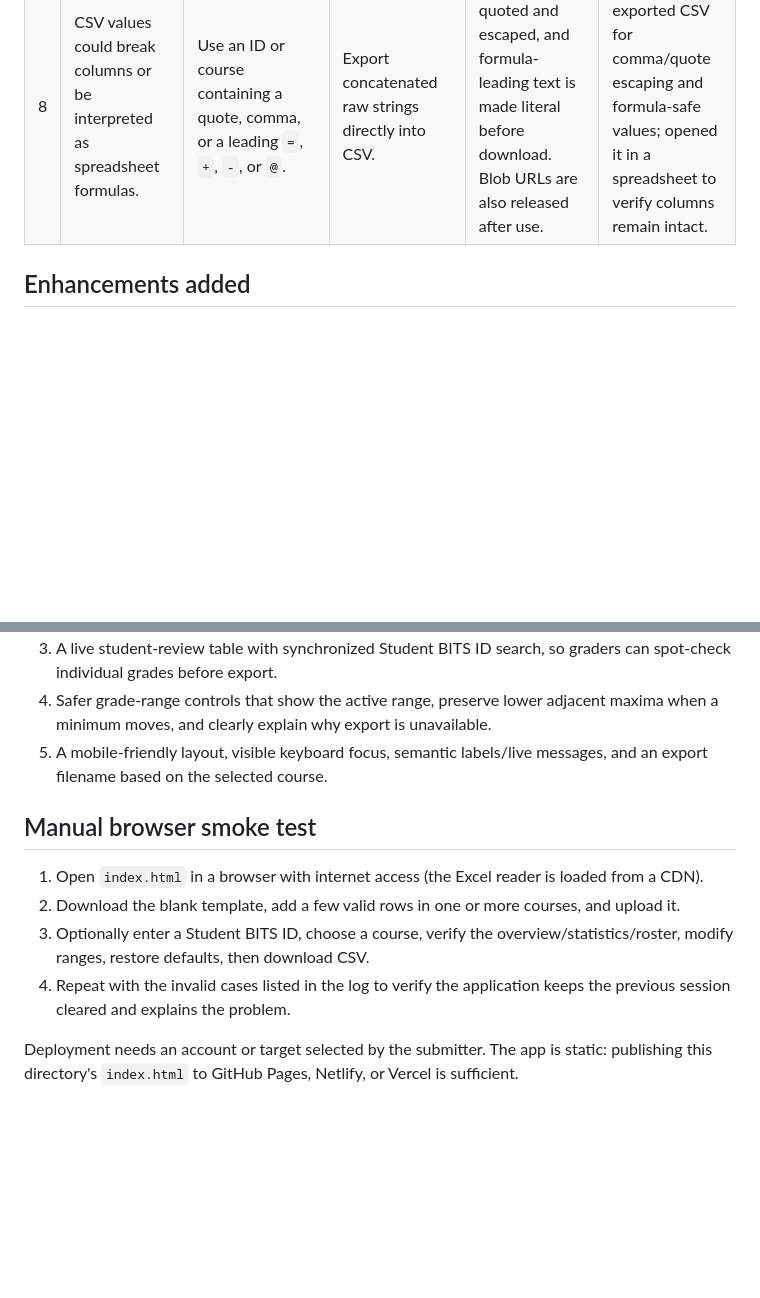
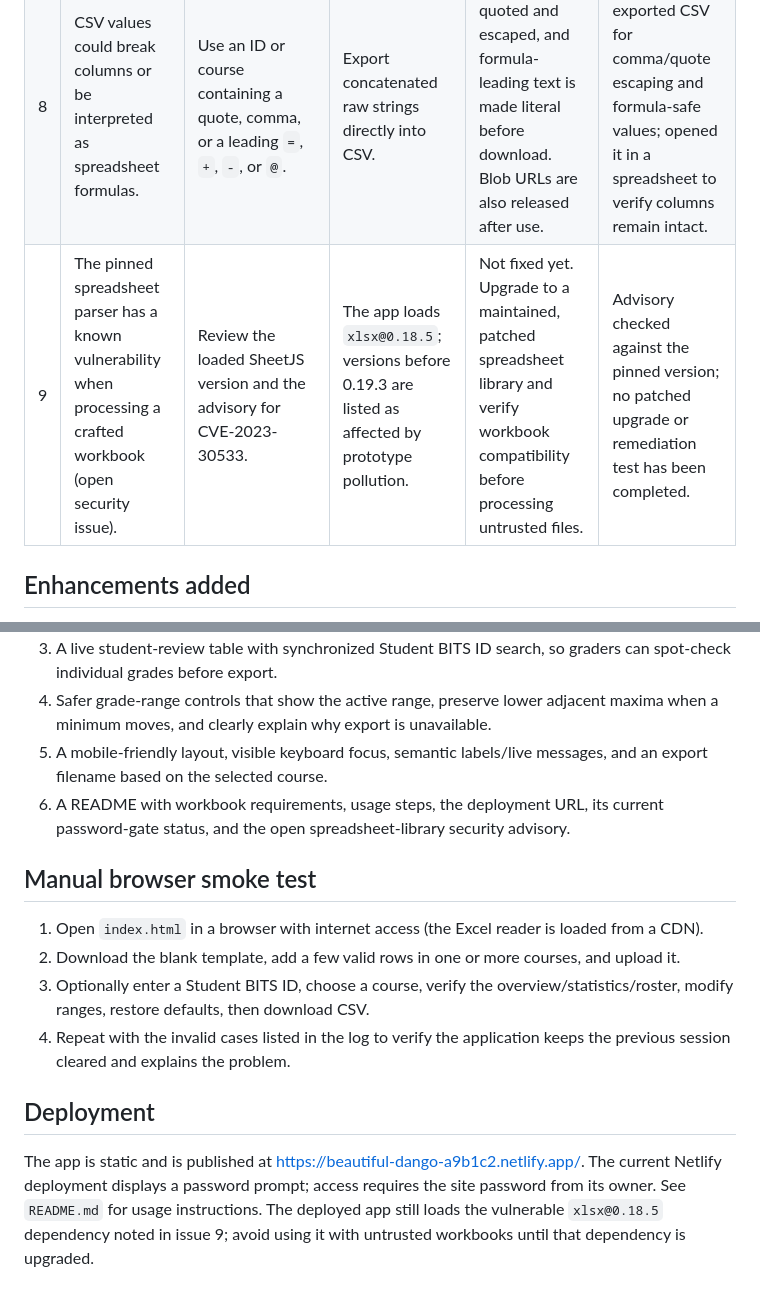
Before and after one commit to KarriAnusha/BITS-Digital-CodeForge-V1.0, a Markdown page: BUG_FIX_LOG.md, 2 parts joined by grey strips. Drawn GitHub-style; blank space fills up the shorter version.

Commit message:
Update bug-fix log and security status

```diff
--- a/BUG_FIX_LOG.md
+++ b/BUG_FIX_LOG.md
@@ -10,6 +10,7 @@
 | 6 | Upload guidance said `.xlsx`, while the file picker accepted only `.xls`; files and columns were not fully validated. | Attempt to select an `.xlsx`, a workbook with extra columns, or non-integer/out-of-range marks. | File accept rules and parser trusted the first sheet without validating its schema and values. | The picker accepts `.xlsx` and `.xls`; the importer requires the three prescribed columns, unique course/ID records, and integer marks 0–100 before replacing data. | Tested both extensions and invalid headers, duplicate IDs, blank values, decimals, -1, and 101. Invalid files leave no stale grading session. |
 | 7 | The timer stayed at 00:00 until its first interval and showed inconsistent elapsed time after repeated downloads. | Open the app or download, modify a range, and download again. | The display was updated only in `setInterval`; download stopped the interval but later elapsed time continued to be calculated. | Timer updates immediately when a course is selected and is frozen consistently at the first finalized export. | Selected a course and verified an immediate 00:00 display; exported, waited, and verified the completion time remains stable. |
 | 8 | CSV values could break columns or be interpreted as spreadsheet formulas. | Use an ID or course containing a quote, comma, or a leading `=`, `+`, `-`, or `@`. | Export concatenated raw strings directly into CSV. | CSV cells are quoted and escaped, and formula-leading text is made literal before download. Blob URLs are also released after use. | Inspected exported CSV for comma/quote escaping and formula-safe values; opened it in a spreadsheet to verify columns remain intact. |
+| 9 | The pinned spreadsheet parser has a known vulnerability when processing a crafted workbook (open security issue). | Review the loaded SheetJS version and the advisory for CVE-2023-30533. | The app loads `xlsx@0.18.5`; versions before 0.19.3 are listed as affected by prototype pollution. | Not fixed yet. Upgrade to a maintained, patched spreadsheet library and verify workbook compatibility before processing untrusted files. | Advisory checked against the pinned version; no patched upgrade or remediation test has been completed. |
 
 ## Enhancements added
 
@@ -18,6 +19,7 @@
 3. A live student-review table with synchronized Student BITS ID search, so graders can spot-check individual grades before export.
 4. Safer grade-range controls that show the active range, preserve lower adjacent maxima when a minimum moves, and clearly explain why export is unavailable.
 5. A mobile-friendly layout, visible keyboard focus, semantic labels/live messages, and an export filename based on the selected course.
+6. A README with workbook requirements, usage steps, the deployment URL, its current password-gate status, and the open spreadsheet-library security advisory.
 
 ## Manual browser smoke test
 
@@ -26,4 +28,6 @@
 3. Optionally enter a Student BITS ID, choose a course, verify the overview/statistics/roster, modify ranges, restore defaults, then download CSV.
 4. Repeat with the invalid cases listed in the log to verify the application keeps the previous session cleared and explains the problem.
 
-Deployment needs an account or target selected by the submitter. The app is static: publishing this directory's `index.html` to GitHub Pages, Netlify, or Vercel is sufficient.
+## Deployment
+
+The app is static and is published at [https://beautiful-dango-a9b1c2.netlify.app/](https://beautiful-dango-a9b1c2.netlify.app/). The current Netlify deployment displays a password prompt; access requires the site password from its owner. See `README.md` for usage instructions. The deployed app still loads the vulnerable `xlsx@0.18.5` dependency noted in issue 9; avoid using it with untrusted workbooks until that dependency is upgraded.
```
